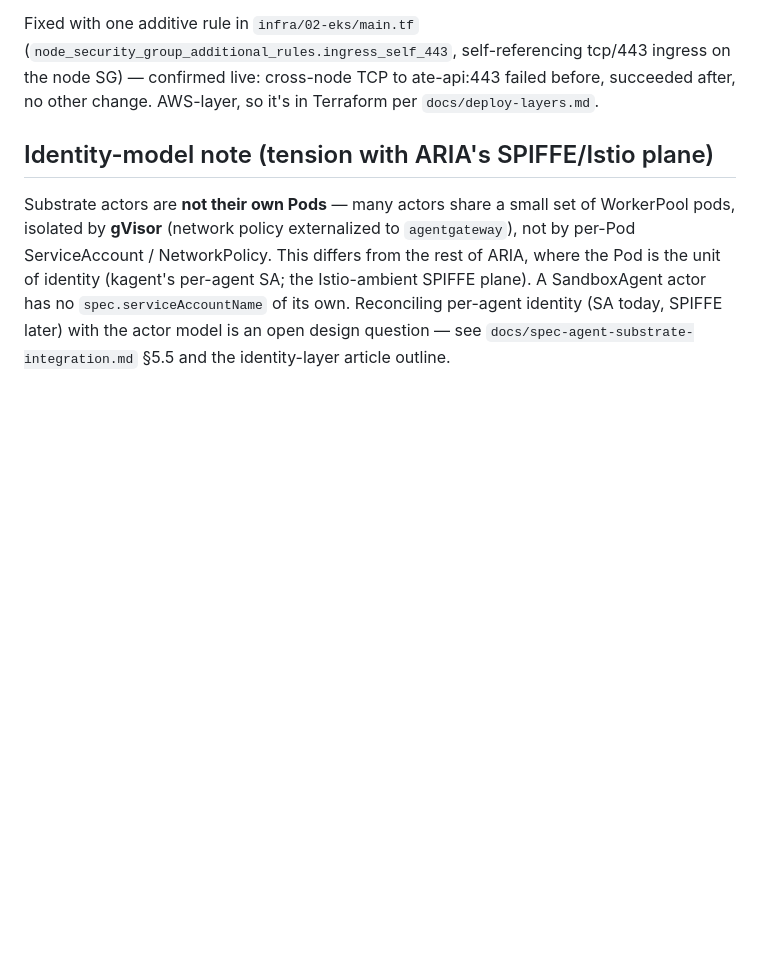
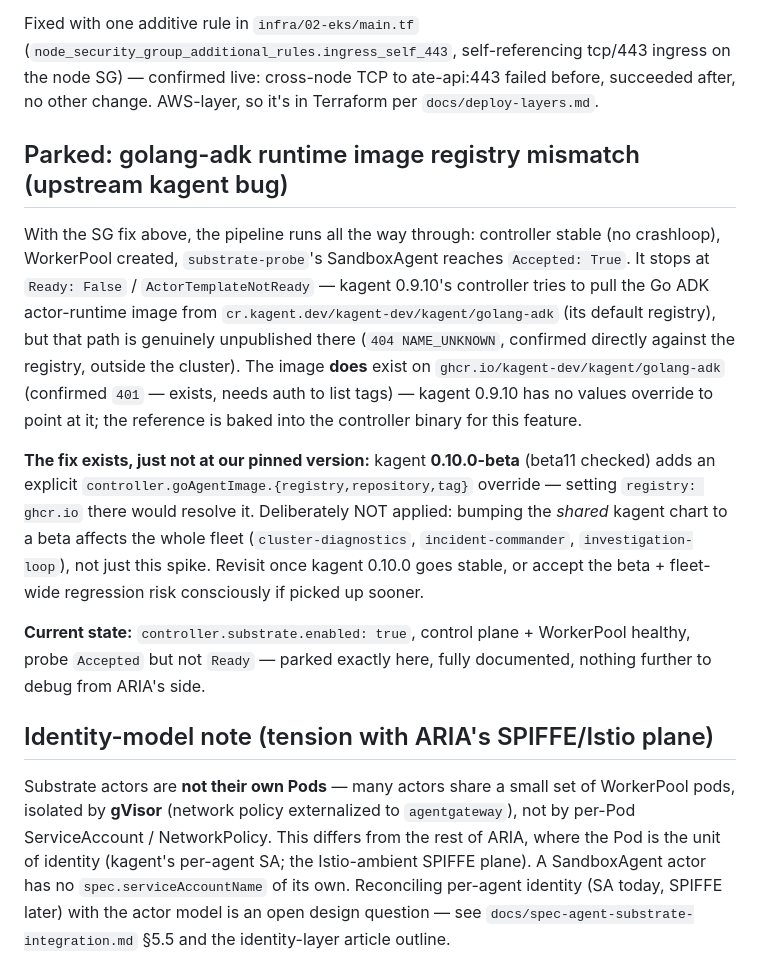
Before and after one commit to guoxiangng/aria, a Markdown page: platform/substrate/README.md, the part around the change. Rendered like a GitHub page; blank space fills up the shorter version.

Commit message:
docs(substrate): document the golang-adk registry mismatch + parking decision
Pipeline now runs end-to-end through Accepted: True (SG fix resolved the
earlier blocker). Stops at Ready: False - kagent 0.9.10 pulls the Go ADK
runtime image from cr.kagent.dev, where it's genuinely unpublished; it exists
on ghcr.io instead, with no override in 0.9.10. Fix landed as an explicit
values key (controller.goAgentImage) in kagent 0.10.0-beta, but bumping the
shared kagent chart to a beta would affect the whole existing fleet, not just
this spike - deliberately not applied. Revisit once 0.10.0 goes stable.

```diff
--- a/platform/substrate/README.md
+++ b/platform/substrate/README.md
@@ -83,6 +83,28 @@ Fixed with one additive rule in `infra/02-eks/main.tf`
 the node SG) — confirmed live: cross-node TCP to ate-api:443 failed before, succeeded after,
 no other change. AWS-layer, so it's in Terraform per `docs/deploy-layers.md`.
 
+## Parked: golang-adk runtime image registry mismatch (upstream kagent bug)
+
+With the SG fix above, the pipeline runs all the way through: controller stable (no crashloop),
+WorkerPool created, `substrate-probe`'s SandboxAgent reaches `Accepted: True`. It stops at
+`Ready: False` / `ActorTemplateNotReady` — kagent 0.9.10's controller tries to pull the Go ADK
+actor-runtime image from `cr.kagent.dev/kagent-dev/kagent/golang-adk` (its default registry), but
+that path is genuinely unpublished there (`404 NAME_UNKNOWN`, confirmed directly against the
+registry, outside the cluster). The image **does** exist on `ghcr.io/kagent-dev/kagent/golang-adk`
+(confirmed `401` — exists, needs auth to list tags) — kagent 0.9.10 has no values override to point
+at it; the reference is baked into the controller binary for this feature.
+
+**The fix exists, just not at our pinned version:** kagent **0.10.0-beta** (beta11 checked) adds an
+explicit `controller.goAgentImage.{registry,repository,tag}` override — setting
+`registry: ghcr.io` there would resolve it. Deliberately NOT applied: bumping the *shared* kagent
+chart to a beta affects the whole fleet (`cluster-diagnostics`, `incident-commander`,
+`investigation-loop`), not just this spike. Revisit once kagent 0.10.0 goes stable, or accept the
+beta + fleet-wide regression risk consciously if picked up sooner.
+
+**Current state:** `controller.substrate.enabled: true`, control plane + WorkerPool healthy, probe
+`Accepted` but not `Ready` — parked exactly here, fully documented, nothing further to debug from
+ARIA's side.
+
 ## Identity-model note (tension with ARIA's SPIFFE/Istio plane)
 
 Substrate actors are **not their own Pods** — many actors share a small set of WorkerPool pods,
```
